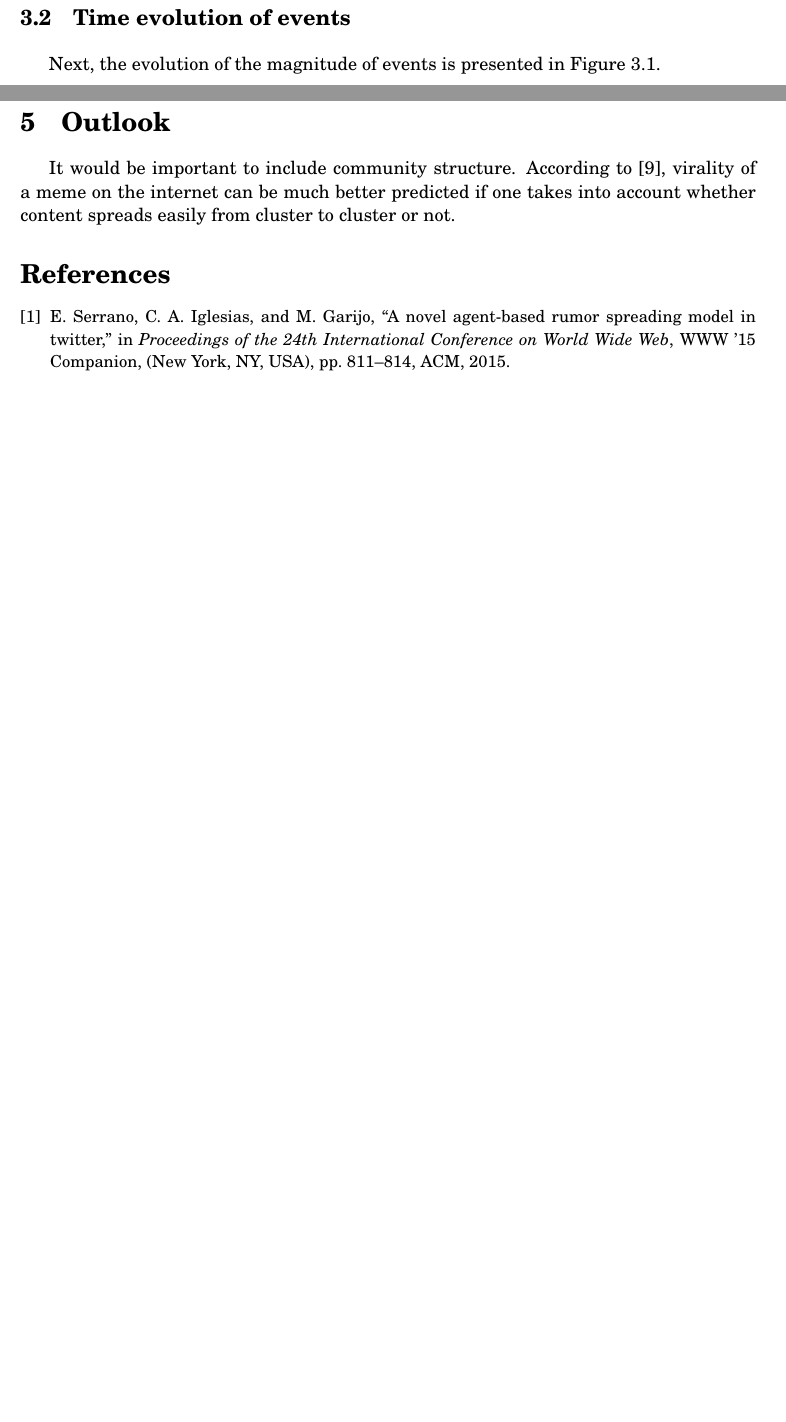
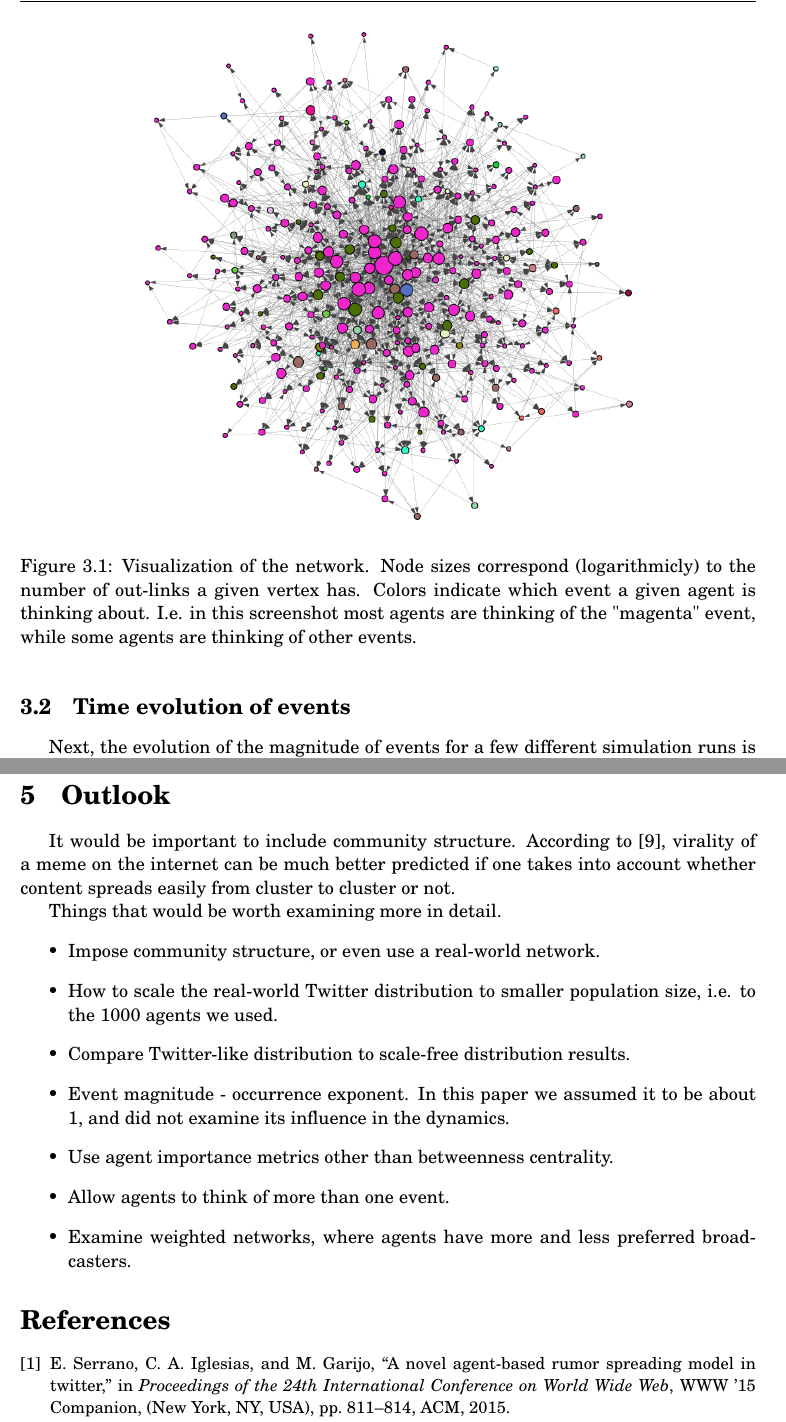
Before and after one commit to patapisp/SocialAwereness, a LaTeX document (Collective_Awareness_2016.tex): two parts of pages 7 and 10 of 11 before the commit and two parts of pages 8 and 12 of 12 after it, joined at a grey line, cut at the place of the change, the shorter picture padded with empty space. Compiled offline with pdfLaTeX.

Commit message:
Wrote some more to events and outlook

```diff
--- a/Collective_Awareness_2016.tex
+++ b/Collective_Awareness_2016.tex
@@ -151,10 +151,18 @@ The primary objective was to build a map where the axes have the agent importanc
 
 \section{Results, Discussion}
 \subsection{Network visualization}
-First, an example of an instance visualization and evolution is shown, where the circles represent the agents and the links are their connections. The color of each agent indicates the events he is currently thinking of.
+First, an example of an instance visualization and evolution is shown in figure \ref{screenshot}, where the circles represent the agents and the links are their connections. The color of each agent indicates the events he is currently thinking of.
+
+\begin{figure}[H]
+  \centering
+  \includegraphics[width=0.7\textwidth]{report/graph}
+  \caption{Visualization of the network. Node sizes correspond (logarithmicly) to the number of out-links a given vertex has. Colors indicate which event a given agent is thinking about. I.e. in this screenshot most agents are thinking of the "magenta" event, while some agents are thinking of other events.}
+  \label{screenshot}
+\end{figure}
 
 \subsection{Time evolution of events}
-Next, the evolution of the magnitude of events is presented in Figure \ref{event_history}.
+Next, the evolution of the magnitude of events for a few different simulation runs is presented in Figure \ref{event_history}. The top and middle graphs show simulations using the magnitude rule with two different decays, only until 40 timesteps for better resolution. In the top one, with a slower decay, we can see the build-up that lasts for 10 time-steps, in which events compete to become the globally aware event. Finally at the 10th timestep one prevails, but soon, probably due to it's decay in magnitude, another event rises in popularity. This new event will only die off when a randomly generated event has larger magnitude than it. Of course, since it's magnitude decays, sooner or later this will happen. In the case of a low decay, it's more later. In the case of a higher decay, as in the middle graph, we can see that majority events are easily overthrown by new events. In the lowest traces we demonstrate the use of the random rule. In this rule the events' magnitudes don't count at all. Even like this some events reach full acceptance. Once an event reaches full acceptance, one would intuitively think it is difficult for another event to overcome it in popularity, since many random broadcasts have to be "won" by the new event, and it seems very improbable. Still, we see that it happens, in fact it happens quite regularly. The explanation for how this could happen lies in the network structure and degree distribution. If a new event pops up at an important agent, he will instantly broadcast it to about one fourth of his neighbors (since there is a 50\% broadcast and a 50\% acceptance rule). Thus even from these graphs we start getting an intuition to how important agents' situations are in the network. However we will later examine this question in depth using different graphs.
+
 \begin{figure}[H]
 \includegraphics[scale=0.4]{report/event_histories/time_evolution_r1_decay0001_short}
 
@@ -206,7 +214,19 @@ In Figure \ref{tech} the difference between two broadcast rates is shown, with t
 In the paper \cite{Similar-results}, they analyzed real data with machine learning algorithms, and came to the conclusion that for content to become viral through Twitter, the content itself has to be good, and the location of initializing agents on the network are much less important. This is in accordance to our findings, that in societies with a high tech-parameter (such as the society of people using Twitter), the quality of the content is important for it to get into the collective awareness.
 
 \section{Outlook}
+
 It would be important to include community structure. According to \cite{Virality-community-important}, virality of a meme on the internet can be much better predicted if one takes into account whether content spreads easily from cluster to cluster or not.
+
+Things that would be worth examining more in detail.
+\begin{itemize}
+\item Impose community structure, or even use a real-world network.
+\item How to scale the real-world Twitter distribution to smaller population size, i.e. to the 1000 agents we used.
+\item Compare Twitter-like distribution to scale-free distribution results.
+\item Event magnitude - occurrence exponent. In this paper we assumed it to be about $1$, and did not examine its influence in the dynamics.
+\item Use agent importance metrics other than betweenness centrality.
+\item Allow agents to think of more than one event.
+\item Examine weighted networks, where agents have more and less preferred broadcasters.
+\end{itemize}
 
 %%% PUT \small \setlength{\bibsep}{0pt} IN BBL FILE
 \small \setlength{\bibsep}{1pt}
```
Also changed, not shown: Collective_Awareness_2016.tex (8 more changed lines).
